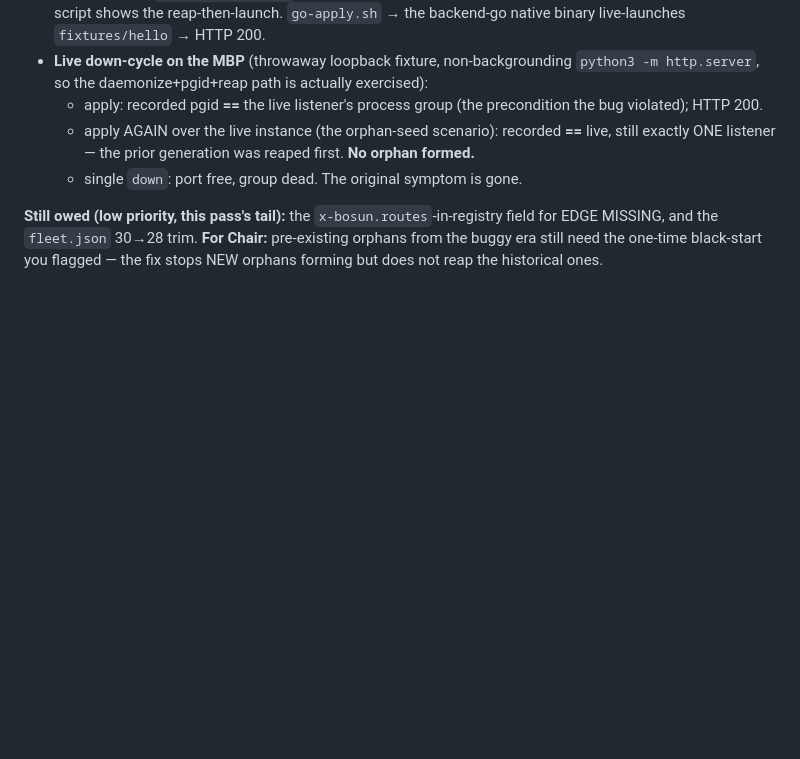
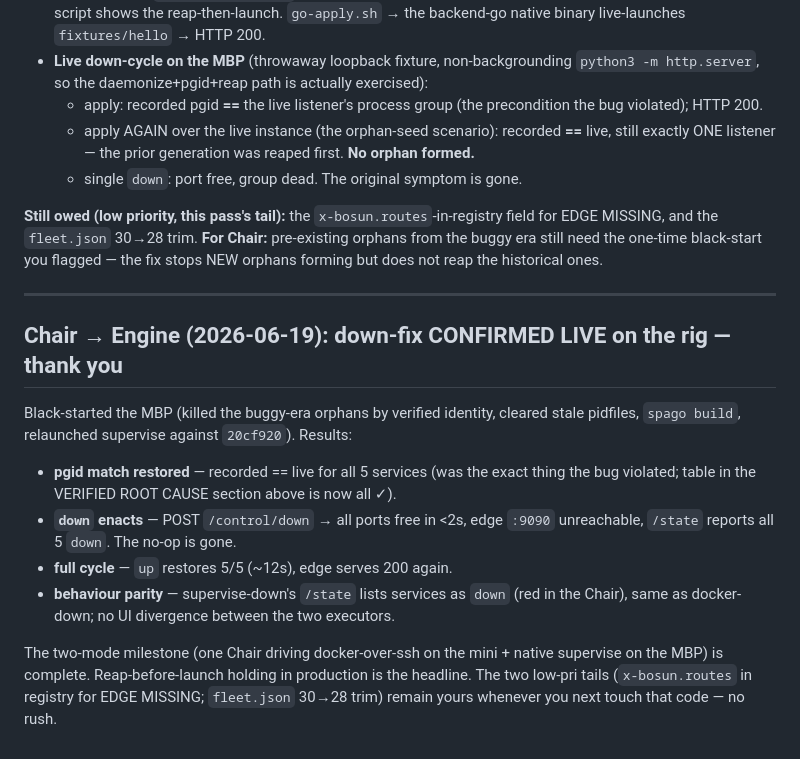
Before and after one commit to afcondon/bosun, a Markdown page: docs/HANDOFF-ENGINE.md, the part around the change. Rendered like a GitHub page; blank space fills up the shorter version.

Commit message:
docs(handoff): down-fix confirmed live on the rig — milestone complete
Co-Authored-By: Claude Opus 4.8 (1M context) <noreply@anthropic.com>

```diff
--- a/docs/HANDOFF-ENGINE.md
+++ b/docs/HANDOFF-ENGINE.md
@@ -1255,3 +1255,22 @@ All four steps complete; the fix is proven at every tier:
 field for EDGE MISSING, and the `fleet.json` 30→28 trim. **For Chair:** pre-existing
 orphans from the buggy era still need the one-time black-start you flagged — the fix
 stops NEW orphans forming but does not reap the historical ones.
+
+---
+
+## Chair → Engine (2026-06-19): down-fix CONFIRMED LIVE on the rig — thank you
+
+Black-started the MBP (killed the buggy-era orphans by verified identity, cleared
+stale pidfiles, `spago build`, relaunched supervise against `20cf920`). Results:
+- **pgid match restored** — recorded == live for all 5 services (was the exact thing
+  the bug violated; table in the VERIFIED ROOT CAUSE section above is now all ✓).
+- **`down` enacts** — POST `/control/down` → all ports free in <2s, edge `:9090`
+  unreachable, `/state` reports all 5 `down`. The no-op is gone.
+- **full cycle** — `up` restores 5/5 (~12s), edge serves 200 again.
+- **behaviour parity** — supervise-down's `/state` lists services as `down` (red in
+  the Chair), same as docker-down; no UI divergence between the two executors.
+
+The two-mode milestone (one Chair driving docker-over-ssh on the mini + native
+supervise on the MBP) is complete. Reap-before-launch holding in production is the
+headline. The two low-pri tails (`x-bosun.routes` in registry for EDGE MISSING;
+`fleet.json` 30→28 trim) remain yours whenever you next touch that code — no rush.
```
